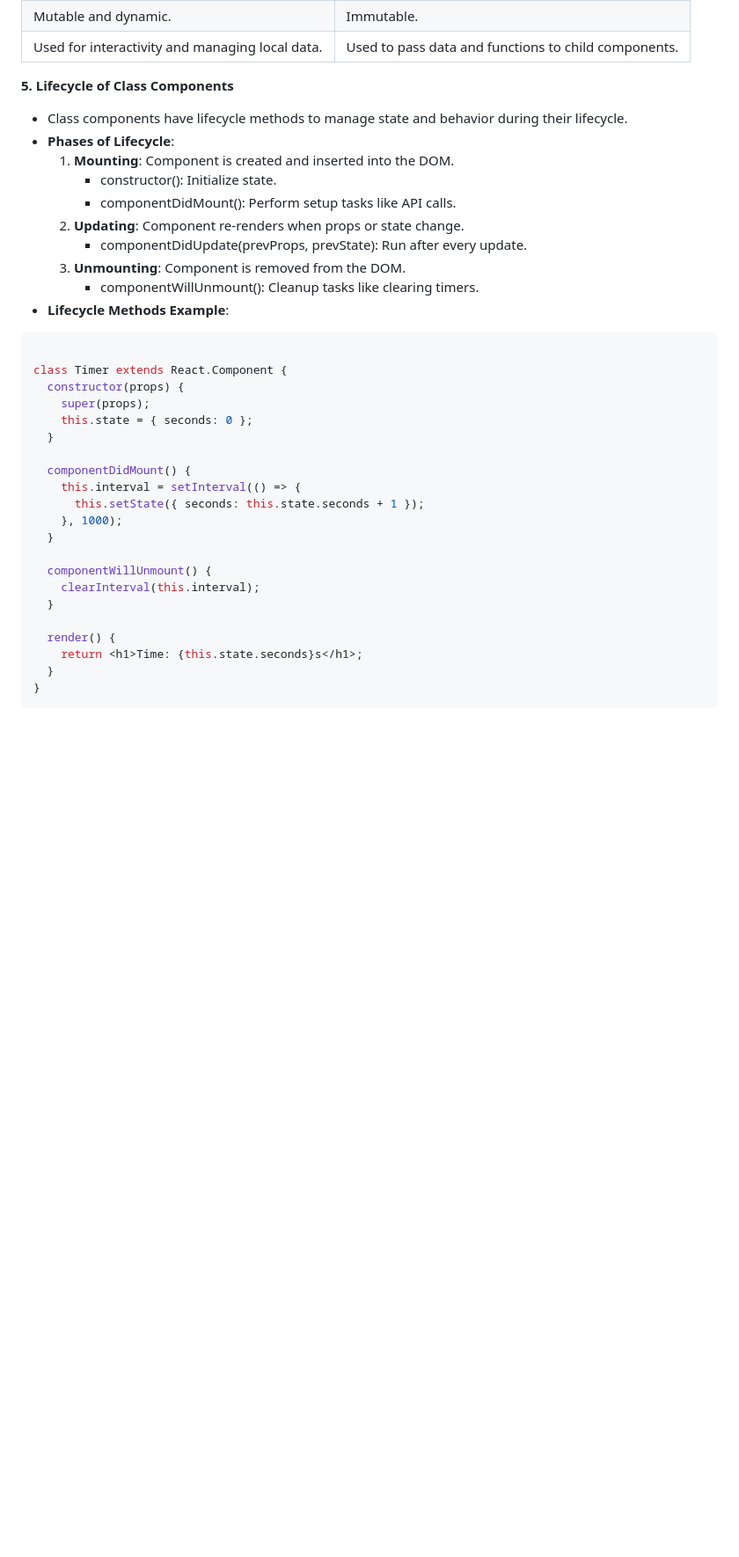
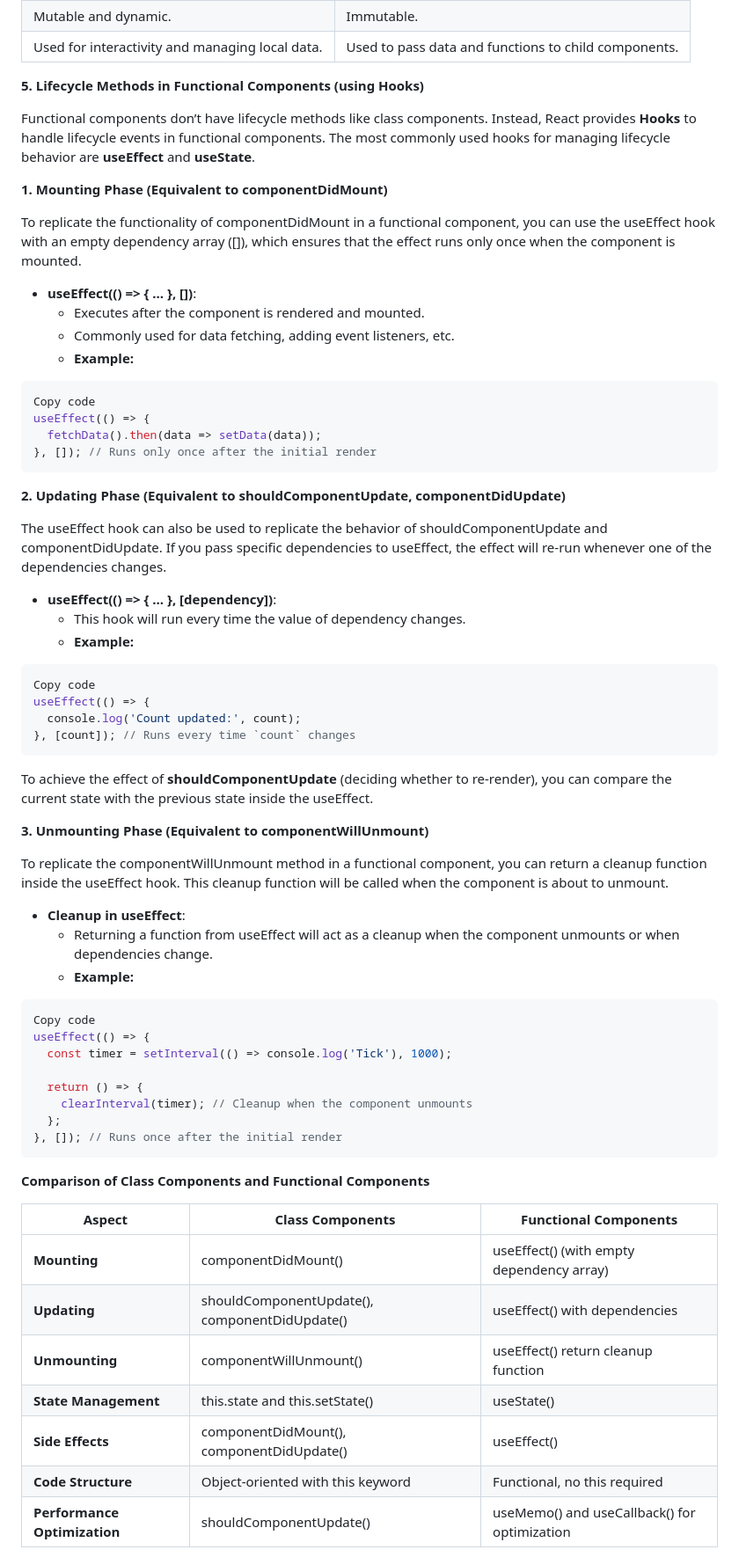
Before and after one commit to NandhuTee/react-notes, a Markdown page: src/chapter-3-state-lifecycle/chapter-3-state-lifecycle.md, the part around the change printed below. Shown: that part at 88% size. Rendered like a GitHub page; blank space fills up the shorter version.

Commit message:
chapter3 md

````diff
--- a/src/chapter-3-state-lifecycle/chapter-3-state-lifecycle.md
+++ b/src/chapter-3-state-lifecycle/chapter-3-state-lifecycle.md
@@ -104,40 +104,70 @@ class Counter extends React.Component {
 | Mutable and dynamic. | Immutable. |
 | Used for interactivity and managing local data. | Used to pass data and functions to child components. |
 
-**5\. Lifecycle of Class Components**
+**5\.  Lifecycle Methods in Functional Components (using Hooks)**
 
-- Class components have lifecycle methods to manage state and behavior during their lifecycle.
-- **Phases of Lifecycle**:
-    1. **Mounting**: Component is created and inserted into the DOM.
-        - constructor(): Initialize state.
-        - componentDidMount(): Perform setup tasks like API calls.
-    2. **Updating**: Component re-renders when props or state change.
-        - componentDidUpdate(prevProps, prevState): Run after every update.
-    3. **Unmounting**: Component is removed from the DOM.
-        - componentWillUnmount(): Cleanup tasks like clearing timers.
-- **Lifecycle Methods Example**:
+Functional components don’t have lifecycle methods like class components. Instead, React provides **Hooks** to handle lifecycle events in functional components. The most commonly used hooks for managing lifecycle behavior are **useEffect** and **useState**.
+
+**1\. Mounting Phase (Equivalent to componentDidMount)**
+
+To replicate the functionality of componentDidMount in a functional component, you can use the useEffect hook with an empty dependency array (\[\]), which ensures that the effect runs only once when the component is mounted.
+
+- **useEffect(() => { ... }, \[\])**:
+  - Executes after the component is rendered and mounted.
+  - Commonly used for data fetching, adding event listeners, etc.
+  - **Example:**
 
 ```jsx
-
-class Timer extends React.Component {
-  constructor(props) {
-    super(props);
-    this.state = { seconds: 0 };
-  }
-
-  componentDidMount() {
-    this.interval = setInterval(() => {
-      this.setState({ seconds: this.state.seconds + 1 });
-    }, 1000);
-  }
-
-  componentWillUnmount() {
-    clearInterval(this.interval);
-  }
-
-  render() {
-    return <h1>Time: {this.state.seconds}s</h1>;
-  }
-}
+Copy code
+useEffect(() => {
+  fetchData().then(data => setData(data));
+}, []); // Runs only once after the initial render
 ```
 
+**2\. Updating Phase (Equivalent to shouldComponentUpdate, componentDidUpdate)**
+
+The useEffect hook can also be used to replicate the behavior of shouldComponentUpdate and componentDidUpdate. If you pass specific dependencies to useEffect, the effect will re-run whenever one of the dependencies changes.
+
+- **useEffect(() => { ... }, \[dependency\])**:
+  - This hook will run every time the value of dependency changes.
+  - **Example:**
+
+```js
+Copy code
+useEffect(() => {
+  console.log('Count updated:', count);
+}, [count]); // Runs every time `count` changes
+```
+
+To achieve the effect of **shouldComponentUpdate** (deciding whether to re-render), you can compare the current state with the previous state inside the useEffect.
+
+**3\. Unmounting Phase (Equivalent to componentWillUnmount)**
+
+To replicate the componentWillUnmount method in a functional component, you can return a cleanup function inside the useEffect hook. This cleanup function will be called when the component is about to unmount.
+
+- **Cleanup in useEffect**:
+  - Returning a function from useEffect will act as a cleanup when the component unmounts or when dependencies change.
+  - **Example:**
+
+```js
+Copy code
+useEffect(() => {
+  const timer = setInterval(() => console.log('Tick'), 1000);
+
+  return () => {
+    clearInterval(timer); // Cleanup when the component unmounts
+  };
+}, []); // Runs once after the initial render
+```
+**Comparison of Class Components and Functional Components**
+
+| **Aspect** | **Class Components** | **Functional Components** |
+| --- | --- | --- |
+| **Mounting** | componentDidMount() | useEffect() (with empty dependency array) |
+| **Updating** | shouldComponentUpdate(), componentDidUpdate() | useEffect() with dependencies |
+| **Unmounting** | componentWillUnmount() | useEffect() return cleanup function |
+| **State Management** | this.state and this.setState() | useState() |
+| **Side Effects** | componentDidMount(), componentDidUpdate() | useEffect() |
+| **Code Structure** | Object-oriented with this keyword | Functional, no this required |
+| **Performance Optimization** | shouldComponentUpdate() | useMemo() and useCallback() for optimization |
+
````
Also changed, not shown: other parts of src/chapter-3-state-lifecycle/chapter-3-state-lifecycle.md (+7 -1 lines).
